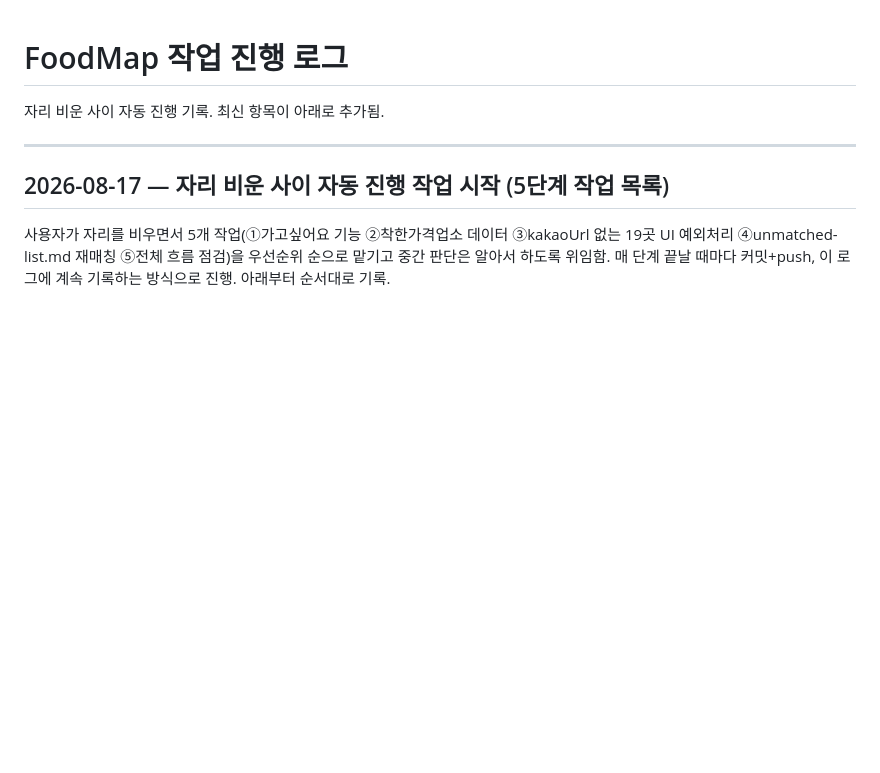
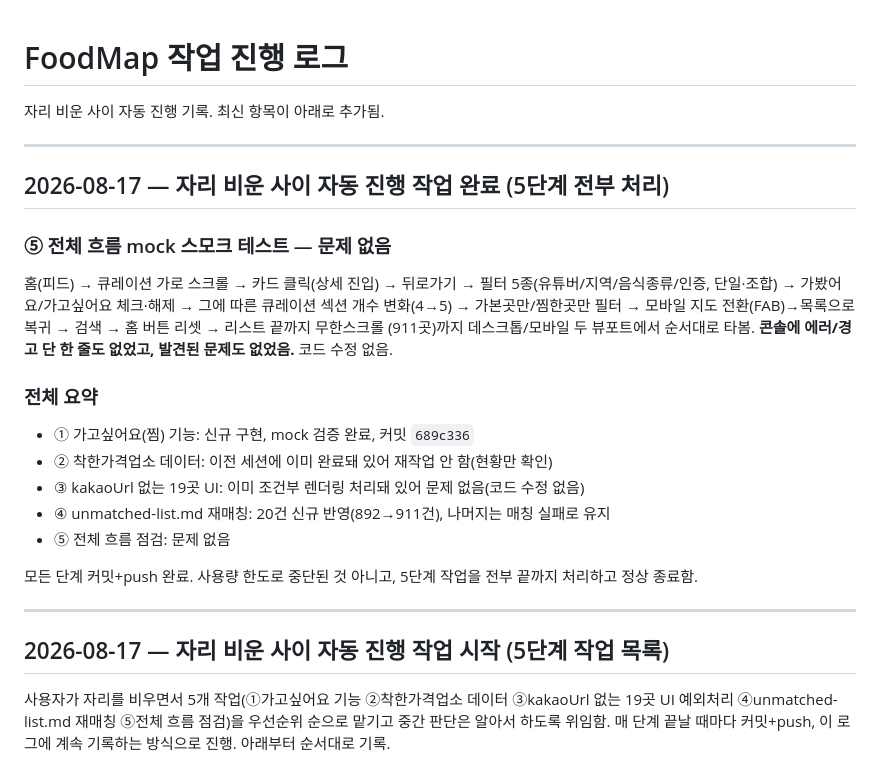
Before and after one commit to gungho9949-spec/FoodMap, a Markdown page: progress-log.md, the part around the change. GitHub-like rendering; blank space fills up the shorter version.

Commit message:
docs: 전체 흐름 스모크 테스트 결과 + 5단계 작업 완료 요약 기록
Co-Authored-By: Claude Sonnet 4.6 <noreply@anthropic.com>

```diff
--- a/progress-log.md
+++ b/progress-log.md
@@ -1,6 +1,30 @@
 # FoodMap 작업 진행 로그
 
 자리 비운 사이 자동 진행 기록. 최신 항목이 아래로 추가됨.
+
+---
+
+## 2026-08-17 — 자리 비운 사이 자동 진행 작업 완료 (5단계 전부 처리)
+
+### ⑤ 전체 흐름 mock 스모크 테스트 — 문제 없음
+
+홈(피드) → 큐레이션 가로 스크롤 → 카드 클릭(상세 진입) → 뒤로가기 → 필터
+5종(유튜버/지역/음식종류/인증, 단일·조합) → 가봤어요/가고싶어요 체크·해제 →
+그에 따른 큐레이션 섹션 개수 변화(4→5) → 가본곳만/찜한곳만 필터 → 모바일
+지도 전환(FAB)→목록으로 복귀 → 검색 → 홈 버튼 리셋 → 리스트 끝까지 무한스크롤
+(911곳)까지 데스크톱/모바일 두 뷰포트에서 순서대로 타봄. **콘솔에 에러/경고
+단 한 줄도 없었고, 발견된 문제도 없었음.** 코드 수정 없음.
+
+### 전체 요약
+
+- ① 가고싶어요(찜) 기능: 신규 구현, mock 검증 완료, 커밋 `689c336`
+- ② 착한가격업소 데이터: 이전 세션에 이미 완료돼 있어 재작업 안 함(현황만 확인)
+- ③ kakaoUrl 없는 19곳 UI: 이미 조건부 렌더링 처리돼 있어 문제 없음(코드 수정 없음)
+- ④ unmatched-list.md 재매칭: 20건 신규 반영(892→911건), 나머지는 매칭 실패로 유지
+- ⑤ 전체 흐름 점검: 문제 없음
+
+모든 단계 커밋+push 완료. 사용량 한도로 중단된 것 아니고, 5단계 작업을 전부
+끝까지 처리하고 정상 종료함.
 
 ---
 
```
